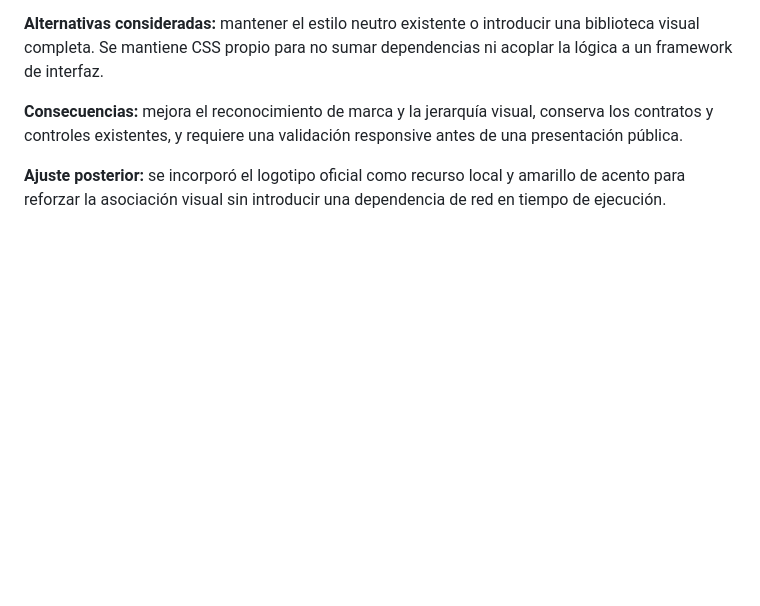
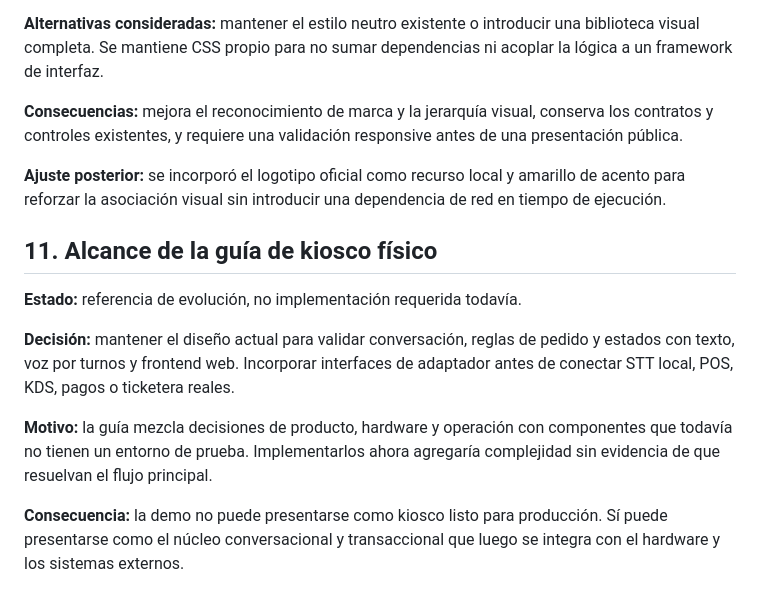
Before and after one commit to gsierra1/self_order, a Markdown page: docs/decisiones.md, the part around the change. GitHub-like rendering; blank space fills up the shorter version.

```diff
--- a/docs/decisiones.md
+++ b/docs/decisiones.md
@@ -213,3 +213,13 @@ la conversación con interrupciones requiere una etapa adicional bien probada.
 **Consecuencias:** mejora el reconocimiento de marca y la jerarquía visual, conserva los contratos y controles existentes, y requiere una validación responsive antes de una presentación pública.
 
 **Ajuste posterior:** se incorporó el logotipo oficial como recurso local y amarillo de acento para reforzar la asociación visual sin introducir una dependencia de red en tiempo de ejecución.
+
+## 11. Alcance de la guía de kiosco físico
+
+**Estado:** referencia de evolución, no implementación requerida todavía.
+
+**Decisión:** mantener el diseño actual para validar conversación, reglas de pedido y estados con texto, voz por turnos y frontend web. Incorporar interfaces de adaptador antes de conectar STT local, POS, KDS, pagos o ticketera reales.
+
+**Motivo:** la guía mezcla decisiones de producto, hardware y operación con componentes que todavía no tienen un entorno de prueba. Implementarlos ahora agregaría complejidad sin evidencia de que resuelvan el flujo principal.
+
+**Consecuencia:** la demo no puede presentarse como kiosco listo para producción. Sí puede presentarse como el núcleo conversacional y transaccional que luego se integra con el hardware y los sistemas externos.
```
Also changed, not shown: docs/arquitectura.md (+22 -0 lines), docs/estado-y-pruebas.md (+2 -0 lines).
